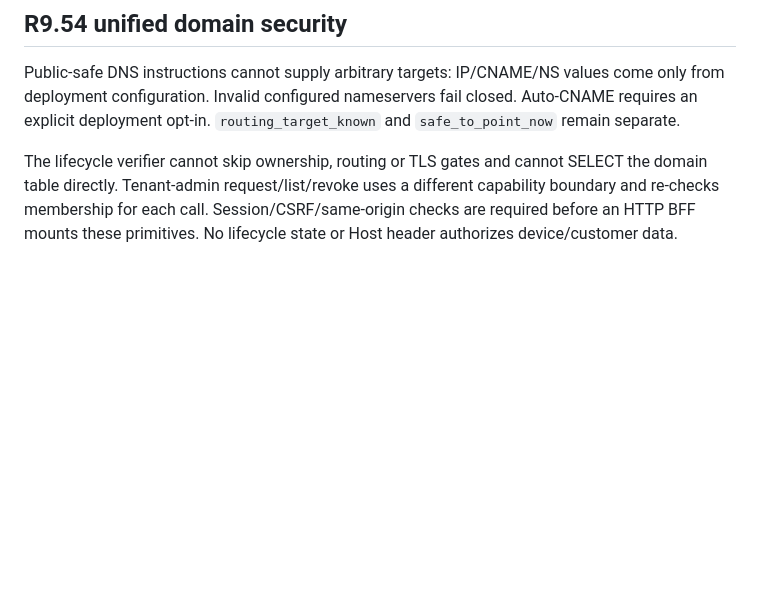
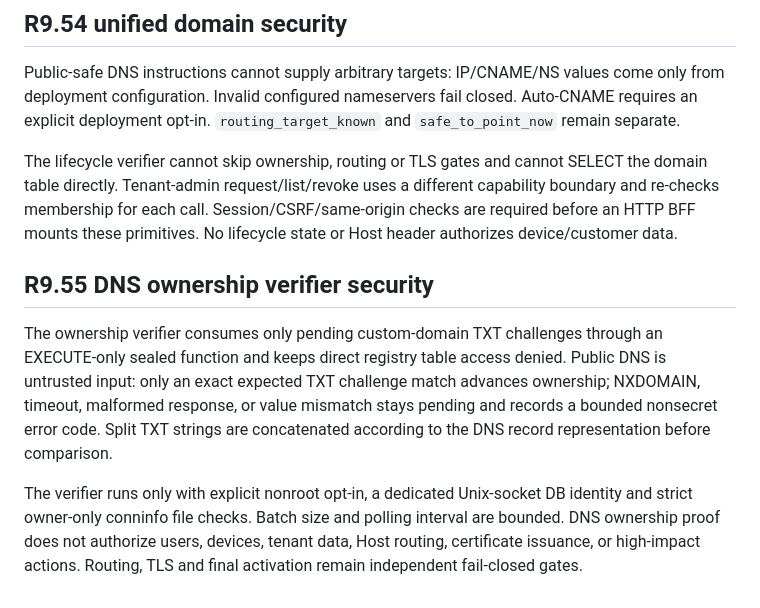
Before and after one commit to mr-ipat/ipat, a Markdown page: docs/SECURITY.md, the part around the change. Drawn GitHub-style; blank space fills up the shorter version.

Commit message:
docs(security): define DNS verifier trust boundary

```diff
--- a/docs/SECURITY.md
+++ b/docs/SECURITY.md
@@ -1299,3 +1299,10 @@ The DNS TXT challenge is nonsecret evidence, but issuance must be unpredictable
 Public-safe DNS instructions cannot supply arbitrary targets: IP/CNAME/NS values come only from deployment configuration. Invalid configured nameservers fail closed. Auto-CNAME requires an explicit deployment opt-in. `routing_target_known` and `safe_to_point_now` remain separate.
 
 The lifecycle verifier cannot skip ownership, routing or TLS gates and cannot SELECT the domain table directly. Tenant-admin request/list/revoke uses a different capability boundary and re-checks membership for each call. Session/CSRF/same-origin checks are required before an HTTP BFF mounts these primitives. No lifecycle state or Host header authorizes device/customer data.
+
+
+## R9.55 DNS ownership verifier security
+
+The ownership verifier consumes only pending custom-domain TXT challenges through an EXECUTE-only sealed function and keeps direct registry table access denied. Public DNS is untrusted input: only an exact expected TXT challenge match advances ownership; NXDOMAIN, timeout, malformed response, or value mismatch stays pending and records a bounded nonsecret error code. Split TXT strings are concatenated according to the DNS record representation before comparison.
+
+The verifier runs only with explicit nonroot opt-in, a dedicated Unix-socket DB identity and strict owner-only conninfo file checks. Batch size and polling interval are bounded. DNS ownership proof does not authorize users, devices, tenant data, Host routing, certificate issuance, or high-impact actions. Routing, TLS and final activation remain independent fail-closed gates.
```
